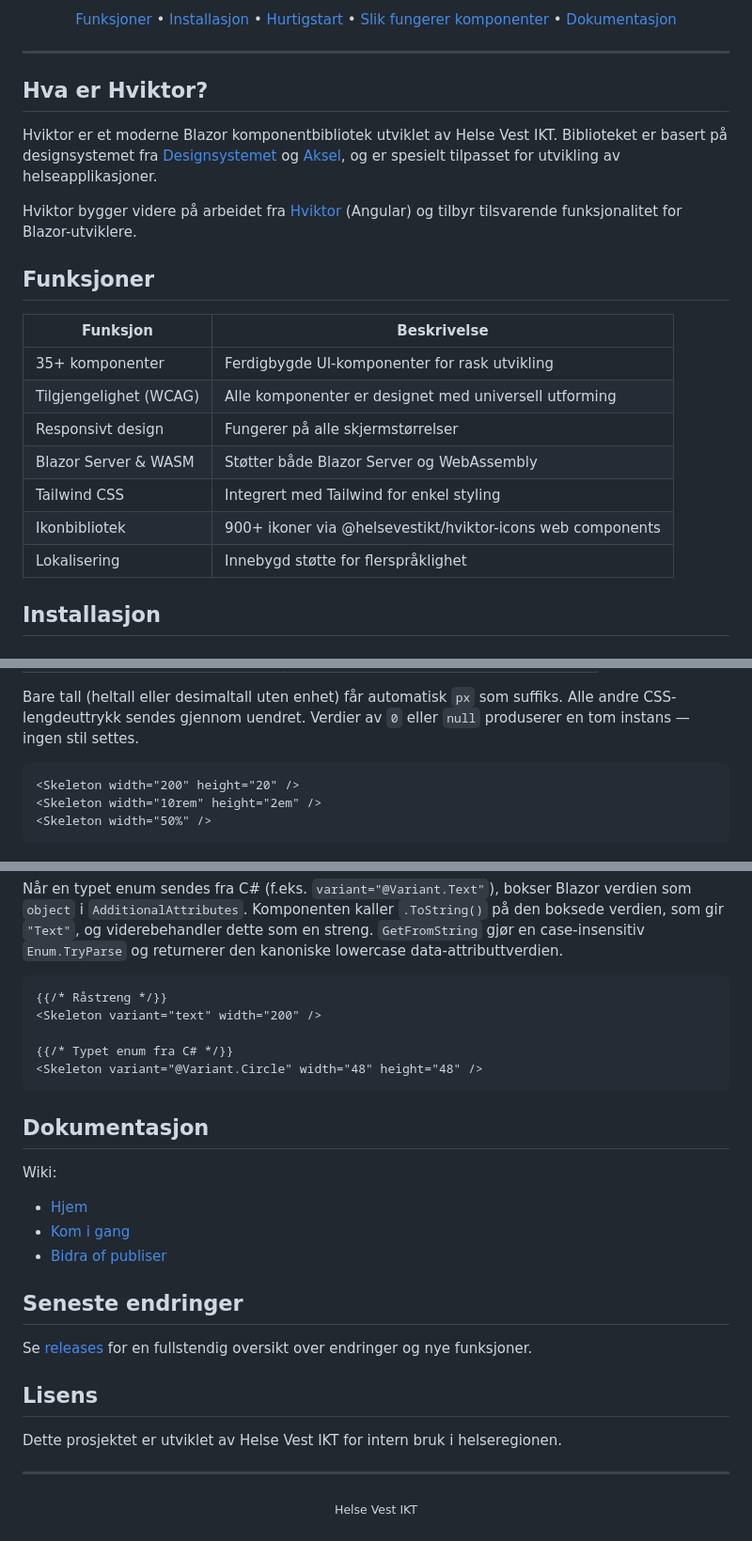
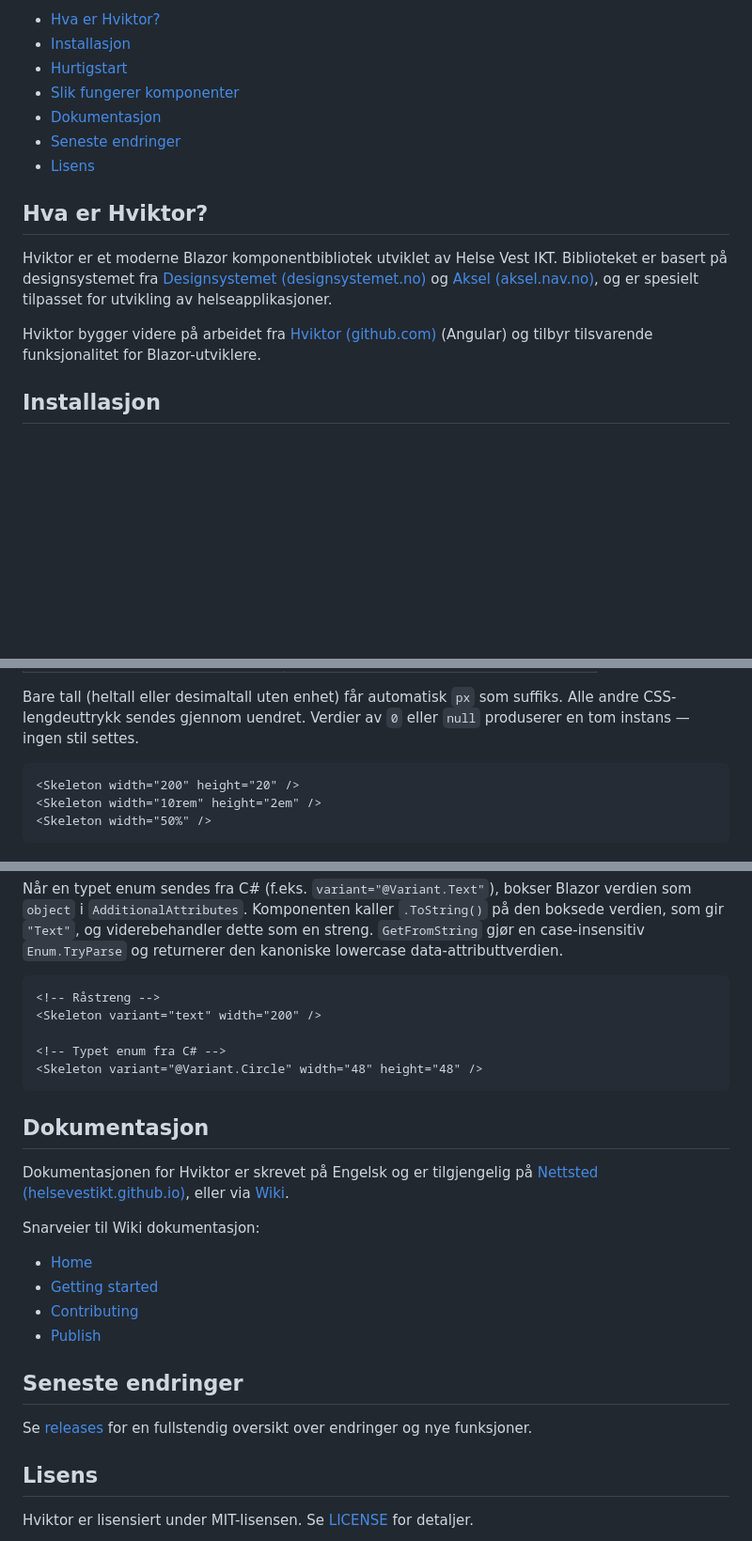
Before and after one commit to HelseVestIKT/hviktor-blazor, a Markdown page: Hviktor/README.md, 3 parts joined by grey strips. Shown at 94% size. Drawn GitHub-style; blank space fills up the shorter version.

Commit message:
chore(docs): update README to prefer markdown and add LICENSE link

````diff
--- a/Hviktor/README.md
+++ b/Hviktor/README.md
@@ -10,35 +4,20 @@
 
-  <p>
-    <a href="#funksjoner">Funksjoner</a> •
-    <a href="#installasjon">Installasjon</a> •
-    <a href="#hurtigstart">Hurtigstart</a> •
-    <a href="#slik-fungerer-komponenter">Slik fungerer komponenter</a> •
-    <a href="#dokumentasjon">Dokumentasjon</a>
-  </p>
-</div>
-
----
+- [Hva er Hviktor?](#hva-er-hviktor)
+- [Installasjon](#installasjon)
+- [Hurtigstart](#hurtigstart)
+- [Slik fungerer komponenter](#slik-fungerer-komponenter)
+- [Dokumentasjon](#dokumentasjon)
+- [Seneste endringer](#seneste-endringer)
+- [Lisens](#lisens)
 
 ## Hva er Hviktor?
 
 Hviktor er et moderne Blazor komponentbibliotek utviklet av Helse Vest IKT. Biblioteket er basert på designsystemet
-fra [Designsystemet](https://designsystemet.no/) og [Aksel](https://aksel.nav.no/), og er spesielt tilpasset for
+fra [Designsystemet (designsystemet.no)](https://designsystemet.no/) og [Aksel (aksel.nav.no)](https://aksel.nav.no/), og er spesielt tilpasset for
 utvikling av helseapplikasjoner.
 
-Hviktor bygger videre på arbeidet fra [Hviktor](https://github.com/HelseVestIKT/Hviktor) (Angular) og tilbyr
+Hviktor bygger videre på arbeidet fra [Hviktor (github.com)](https://github.com/HelseVestIKT/Hviktor) (Angular) og tilbyr
 tilsvarende funksjonalitet for Blazor-utviklere.
-
-## Funksjoner
-
-| Funksjon               | Beskrivelse                                                |
-| ---------------------- | ---------------------------------------------------------- |
-| 35+ komponenter        | Ferdigbygde UI-komponenter for rask utvikling              |
-| Tilgjengelighet (WCAG) | Alle komponenter er designet med universell utforming      |
-| Responsivt design      | Fungerer på alle skjermstørrelser                          |
-| Blazor Server & WASM   | Støtter både Blazor Server og WebAssembly                  |
-| Tailwind CSS           | Integrert med Tailwind for enkel styling                   |
-| Ikonbibliotek          | 900+ ikoner via @helsevestikt/hviktor-icons web components |
-| Lokalisering           | Innebygd støtte for flerspråklighet                        |
 
 ## Installasjon
 
@@ -126,7 +96,7 @@ Attributter som `width` og `height` konverteres automatisk til en `CssLength`-ve
 Bare tall (heltall eller desimaltall uten enhet) får automatisk `px` som suffiks. Alle andre CSS-lengdeuttrykk sendes
 gjennom uendret. Verdier av `0` eller `null` produserer en tom instans — ingen stil settes.
 
-```razor
+```html
 <Skeleton width="200" height="20" />
 <Skeleton width="10rem" height="2em" />
 <Skeleton width="50%" />
@@ -147,21 +117,24 @@ Når en typet enum sendes fra C# (f.eks. `variant="@Variant.Text"`), bokser Blaz
 dette som en streng. `GetFromString` gjør en case-insensitiv `Enum.TryParse` og returnerer den kanoniske lowercase
 data-attributtverdien.
 
-```razor
-{{/* Råstreng */}}
+```html
+<!-- Råstreng -->
 <Skeleton variant="text" width="200" />
 
-{{/* Typet enum fra C# */}}
+<!-- Typet enum fra C# -->
 <Skeleton variant="@Variant.Circle" width="48" height="48" />
 ```
 
 ## Dokumentasjon
 
-Wiki:
+Dokumentasjonen for Hviktor er skrevet på Engelsk og er tilgjengelig på [Nettsted (helsevestikt.github.io)](https://helsevestikt.github.io/hviktor-blazor/), eller via [Wiki](https://github.com/HelseVestIKT/hviktor-blazor/wiki).
 
-- [Hjem](https://github.com/HelseVestIKT/hviktor-blazor/wiki)
-- [Kom i gang](https://github.com/HelseVestIKT/hviktor-blazor/wiki/Get%20started)
-- [Bidra of publiser](https://github.com/HelseVestIKT/hviktor-blazor/wiki/Contributing)
+Snarveier til Wiki dokumentasjon:
+
+- [Home](https://github.com/HelseVestIKT/hviktor-blazor/wiki)
+- [Getting started](https://github.com/HelseVestIKT/hviktor-blazor/wiki/GettingStarted)
+- [Contributing](https://github.com/HelseVestIKT/hviktor-blazor/blob/main/CONTRIBUTING.md)
+- [Publish](https://github.com/HelseVestIKT/hviktor-blazor/wiki/Publish)
 
 ## Seneste endringer
 
@@ -170,10 +143,4 @@ endringer og nye funksjoner.
 
 ## Lisens
 
-Dette prosjektet er utviklet av Helse Vest IKT for intern bruk i helseregionen.
-
----
-
-<div align="center">
-  <sub>Helse Vest IKT</sub>
-</div>
+Hviktor er lisensiert under MIT-lisensen. Se [LICENSE](https://github.com/HelseVestIKT/hviktor-blazor/blob/main/LICENSE) for detaljer.
````
Also changed, not shown: other parts of Hviktor/README.md (+11 -26 lines).
